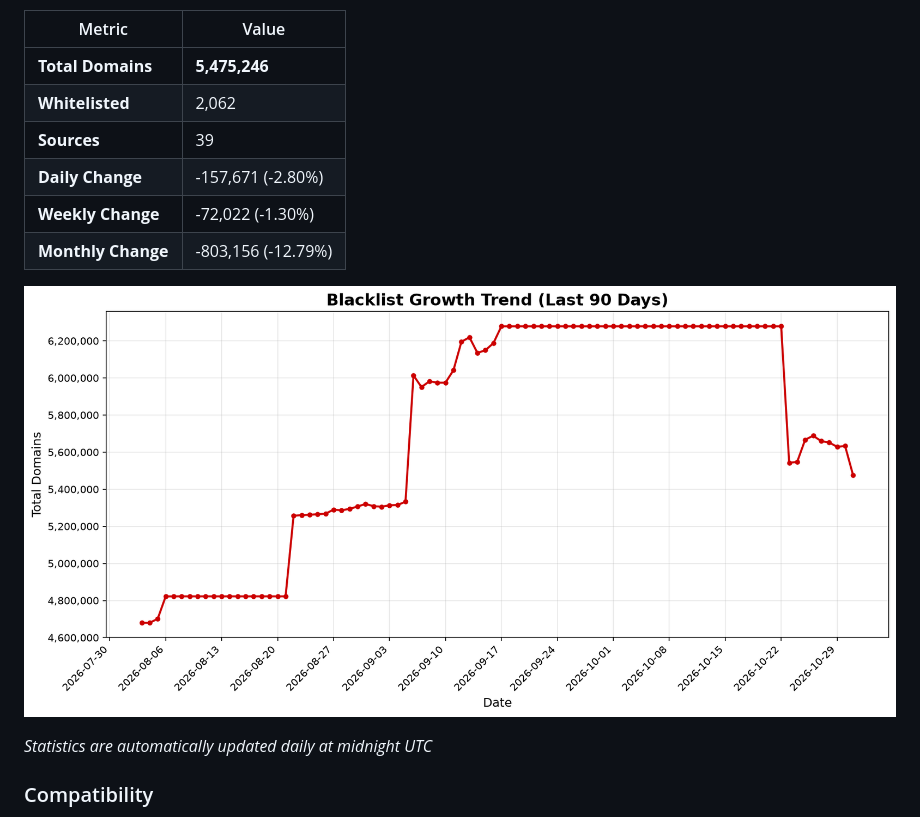
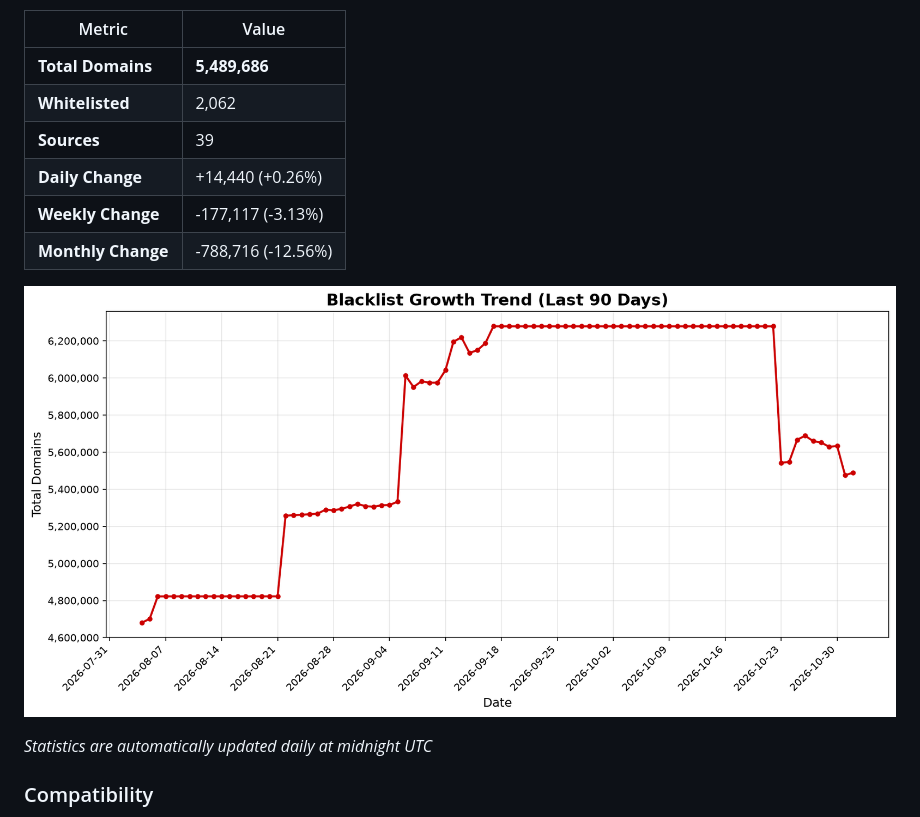
Before and after one commit to fabriziosalmi/blacklists, a Markdown page: README.md, the part around one of its changes. Drawn GitHub-style; pictures changed too: stats/trend.png.

Commit message:
📊 Update daily statistics [skip ci]

```diff
--- a/README.md
+++ b/README.md
@@ -39,12 +39,12 @@ https://github.com/fabriziosalmi/blacklists/releases/download/latest/blacklist.t
 
 | Metric | Value |
 |--------|-------|
-| **Total Domains** | **5,475,246** |
+| **Total Domains** | **5,489,686** |
 | **Whitelisted** | 2,062 |
 | **Sources** | 39 |
-| **Daily Change** | -157,671 (-2.80%) |
-| **Weekly Change** | -72,022 (-1.30%) |
-| **Monthly Change** | -803,156 (-12.79%) |
+| **Daily Change** | +14,440 (+0.26%) |
+| **Weekly Change** | -177,117 (-3.13%) |
+| **Monthly Change** | -788,716 (-12.56%) |
 
 ![Trend Chart](stats/trend.png)
 
```
Also changed, not shown: other parts of README.md (+1 -1 lines), 2 other files.
